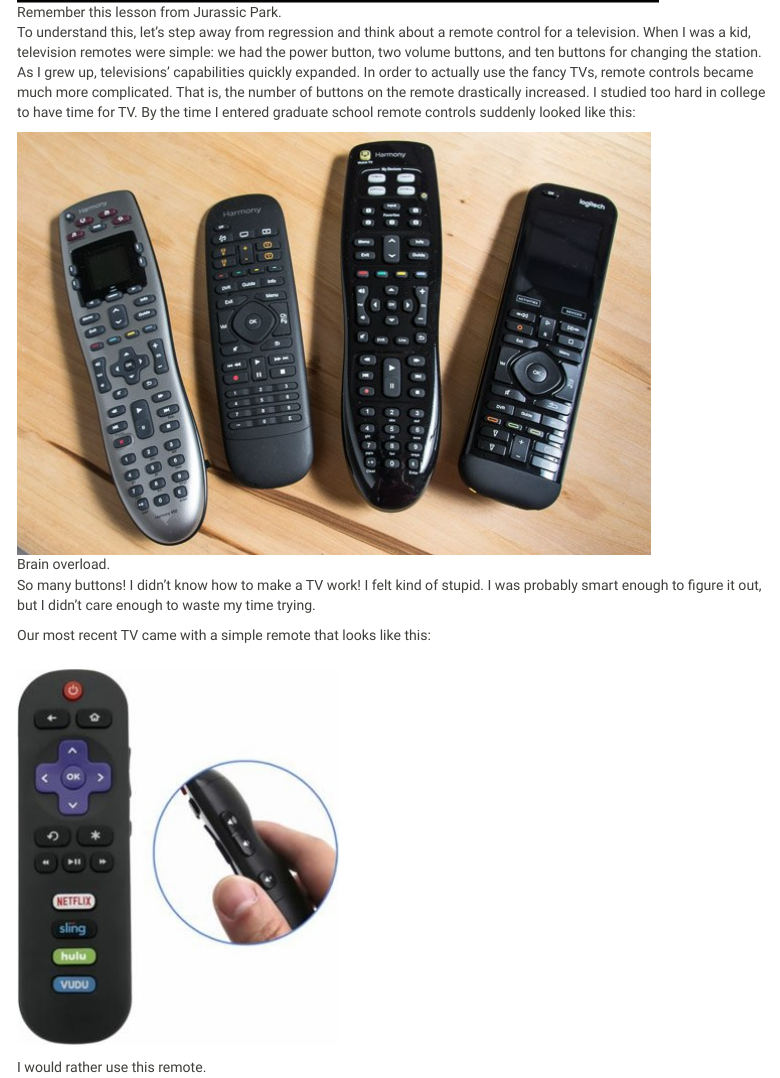
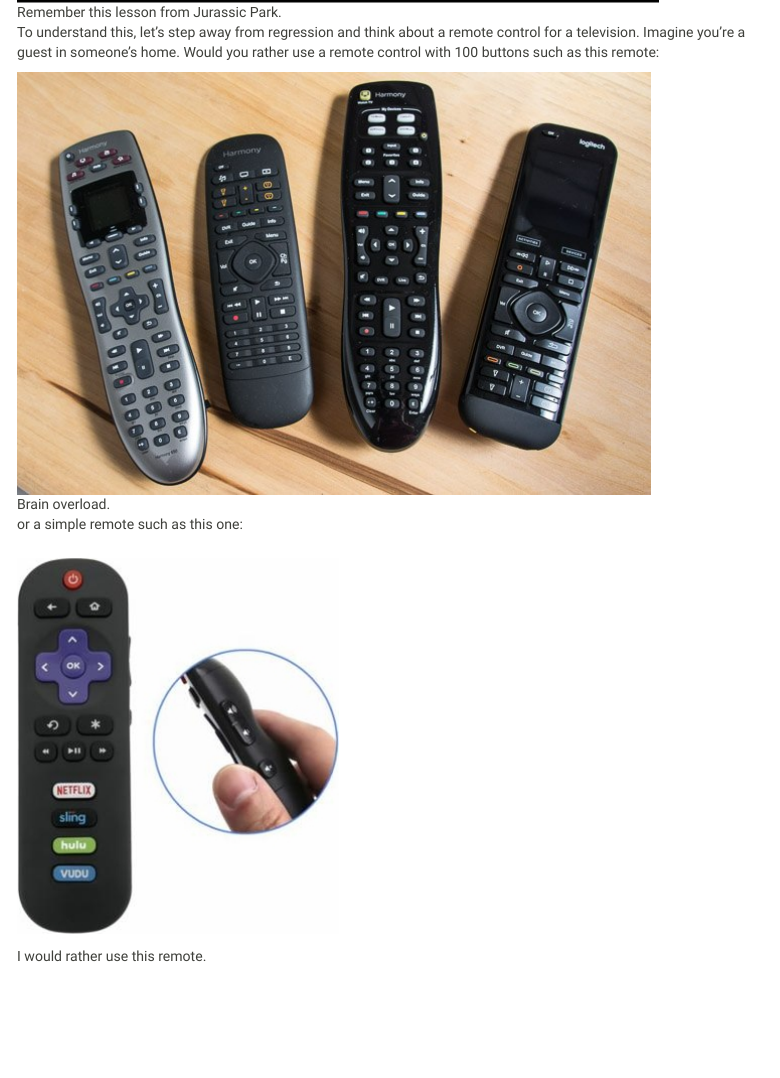
Before and after one commit to llendway/linear_regression_uofm, an R Markdown document (linear_regression.Rmd): the page in a window 1100 px wide, from 9420 px down. Rendered offline with R 4.5, knitr and Pandoc, with nearby package versions; code that draws random numbers runs with fixed seeds of ours; menus at the side of the page are left out.

Commit message:
trying to keep it simple, stupid

```diff
--- a/linear_regression.Rmd
+++ b/linear_regression.Rmd
@@ -839,13 +839,11 @@
 ![Remember this lesson from Jurassic Park.](jurassicpark.png)
 
 
-To understand this, let's step away from regression and think about a remote control for a television. When I was a kid, television remotes were simple: we had the power button, two volume buttons, and ten buttons for changing the station. As I grew up,  televisions' capabilities quickly expanded. In order to actually use the fancy TVs, remote controls became much more complicated. That is, the number of buttons on the remote drastically increased. I studied too hard in college to have time for TV. By the time I entered graduate school remote controls suddenly looked like this:
+To understand this, let's step away from regression and think about a remote control for a television. Imagine you're a guest in someone's home. Would you rather use a remote control with 100 buttons such as this remote:
 
 ![Brain overload.](remotecontrol.jpg)
 
-So many buttons! I didn't know how to make a TV work! I felt kind of stupid. I was probably smart enough to figure it out, but I didn't care enough to waste my time trying.
-
-Our most recent TV came with a simple remote that looks like this:
+or a simple remote such as this one:
 
 
 ![I would rather use this remote.](roku.jpg)
```
